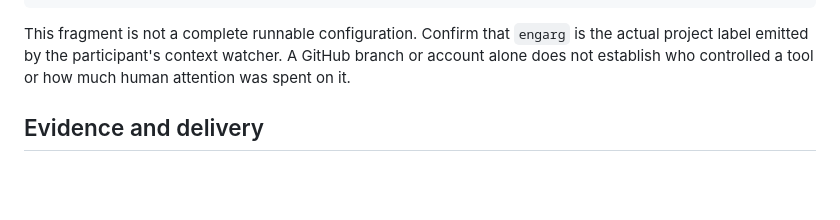
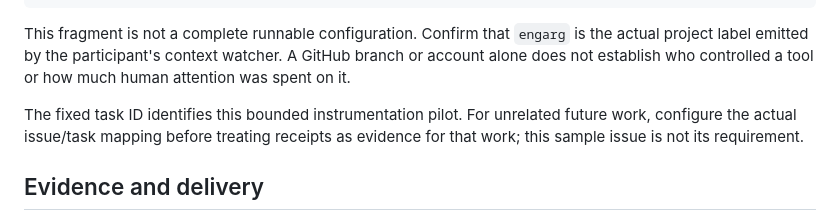
Before and after one commit to emmett08/engarg, a Markdown page: docs/observatory-pilot.md, the part around the change. Drawn GitHub-style; blank space fills up the shorter version.

Commit message:
Clarify the scope of the fixed pilot task identity

```diff
--- a/docs/observatory-pilot.md
+++ b/docs/observatory-pilot.md
@@ -42,6 +42,10 @@ is the actual project label emitted by the participant's context watcher. A
 GitHub branch or account alone does not establish who controlled a tool or how
 much human attention was spent on it.
 
+The fixed task ID identifies this bounded instrumentation pilot. For unrelated
+future work, configure the actual issue/task mapping before treating receipts
+as evidence for that work; this sample issue is not its requirement.
+
 ## Evidence and delivery
 
 The action separately retains GitHub's original actor, rerun actor and trigger
```
